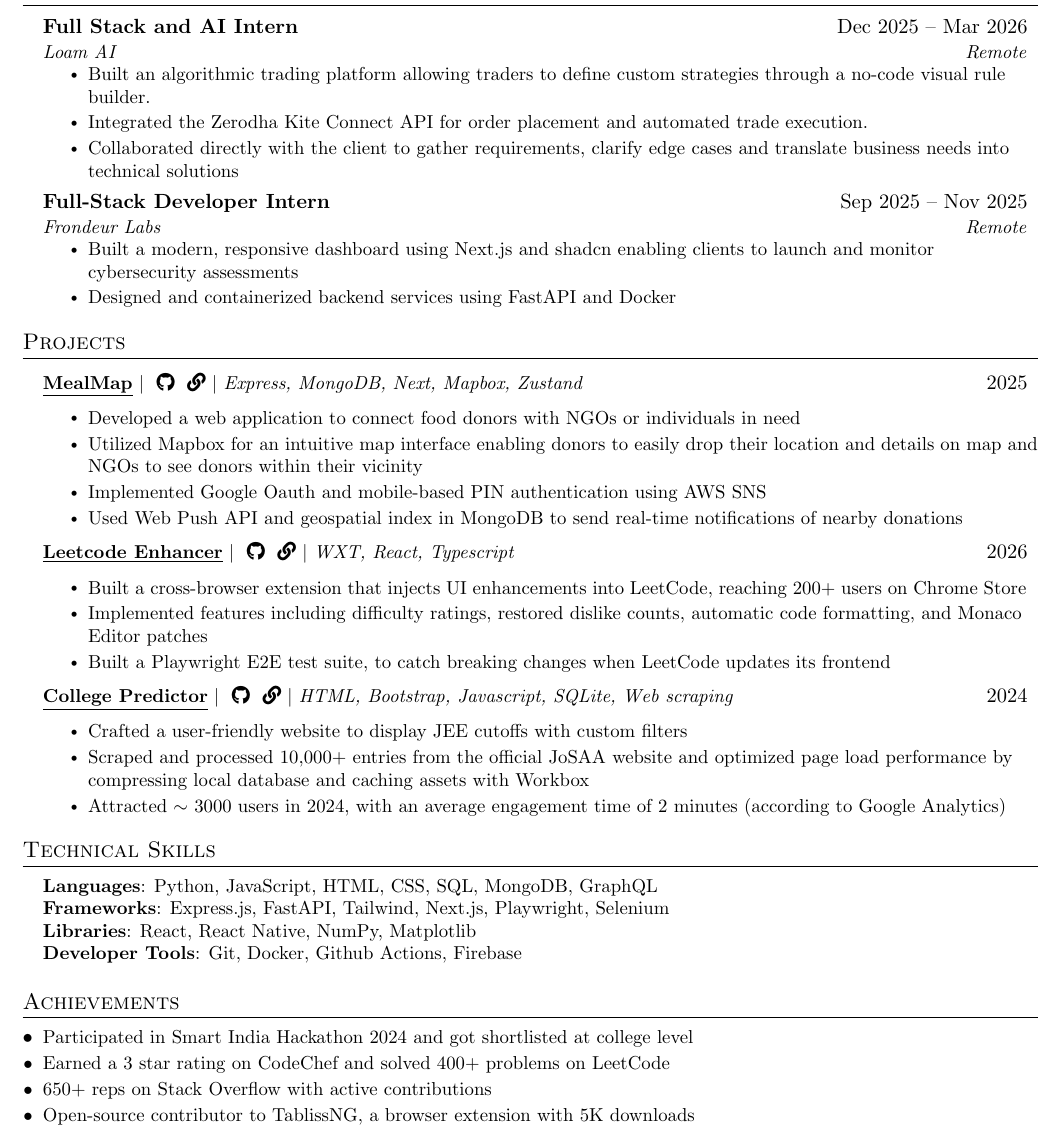
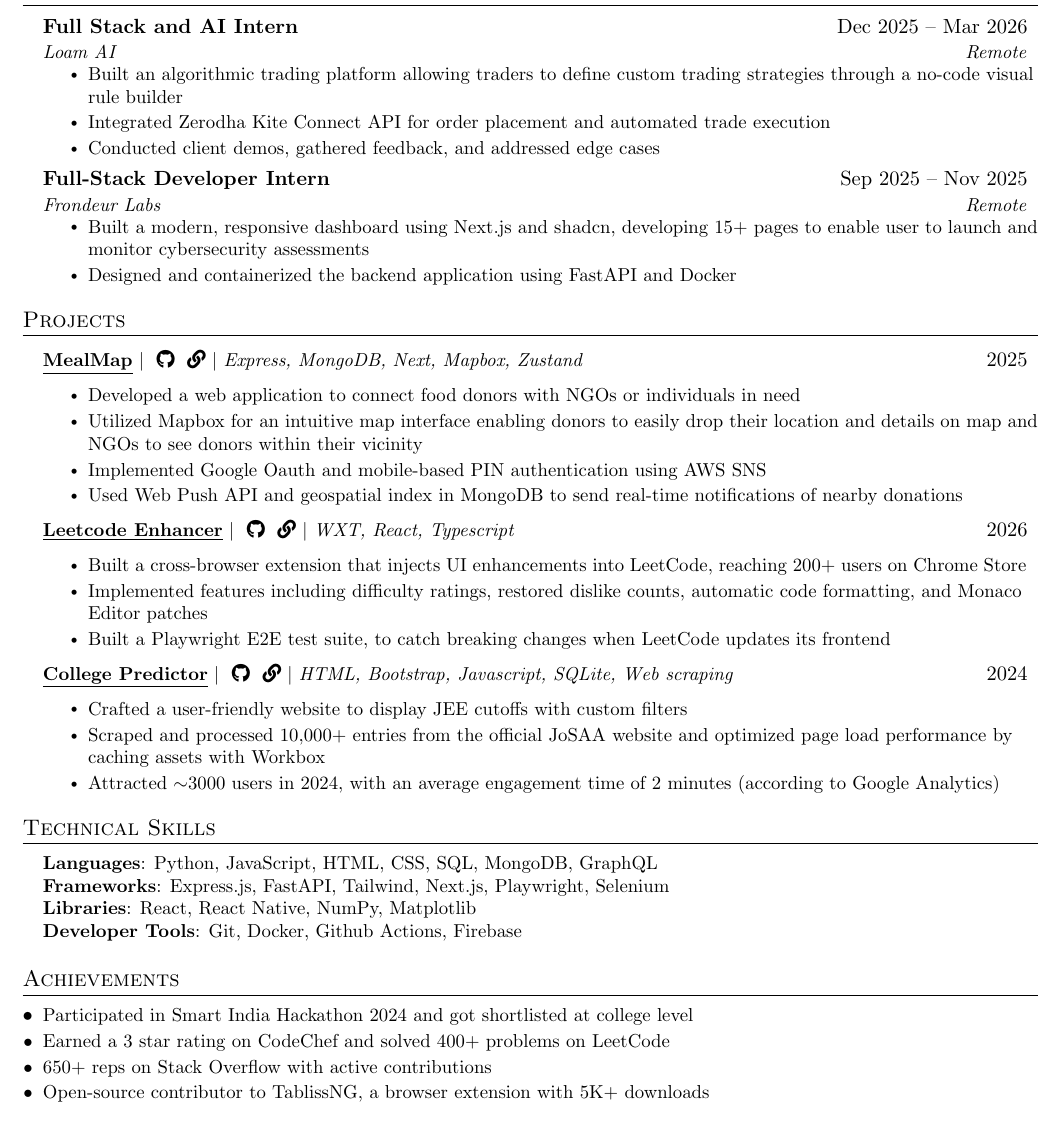
Before and after one commit to Sbrjt/resume, a LaTeX CV (resume.tex): part of the page, cut so that both start at the same text. Compiled offline with pdfLaTeX.

Commit message:
Resume updated

```diff
--- a/resume.tex
+++ b/resume.tex
@@ -158,18 +158,18 @@
       {Full Stack and AI Intern}{Dec 2025 -- Mar 2026}
       {Loam AI}{Remote}
       \resumeItemListStart
-        \resumeItem{Built an algorithmic trading platform allowing traders to define custom strategies through a no-code visual rule builder.}
-        \resumeItem{Integrated the Zerodha Kite Connect API for order placement and automated trade execution.}
+        \resumeItem{Built an algorithmic trading platform allowing traders to define custom trading strategies through a no-code visual rule builder}
+        \resumeItem{Integrated Zerodha Kite Connect API for order placement and automated trade execution}
         % \resumeItem{Engineered a real-time data pipeline using Zerodha WebSockets to stream market prices, aggregate OHLC candles, and compute technical indicators}
-        \resumeItem{Collaborated directly with the client to gather requirements, clarify edge cases and translate business needs into technical solutions}
+        \resumeItem{Conducted client demos, gathered feedback, and addressed edge cases}
       \resumeItemListEnd
 
     \resumeSubheading
       {Full-Stack Developer Intern}{Sep 2025 -- Nov 2025}
       {Frondeur Labs}{Remote}
       \resumeItemListStart
-        \resumeItem{Built a modern, responsive dashboard using Next.js and shadcn enabling clients to launch and monitor cybersecurity assessments}
-        \resumeItem{Designed and containerized backend services using FastAPI and Docker}
+        \resumeItem{Built a modern, responsive dashboard using Next.js and shadcn, developing 15+ pages to enable user to launch and monitor cybersecurity assessments}
+        \resumeItem{Designed and containerized the backend application using FastAPI and Docker}
       \resumeItemListEnd
 
 \begin{comment}
@@ -211,8 +211,8 @@
           {\textbf{{\underline{College Predictor}}}  $|$ \githublink{https://github.com/Sbrjt/josaa-cutoffs} \livelink{https://sbrjt.github.io/josaa-cutoffs/} $|$  \emph{HTML, Bootstrap, Javascript, SQLite, Web scraping}}{2024}
           \resumeItemListStart
             \resumeItem{Crafted a user-friendly website to display JEE cutoffs with custom filters}
-            \resumeItem{Scraped and processed 10,000+ entries from the official JoSAA website and optimized page load performance by compressing local database and caching assets with Workbox}
-            \resumeItem{Attracted $\sim$ 3000 users in 2024, with an average engagement time of 2 minutes (according to Google Analytics)}
+            \resumeItem{Scraped and processed 10,000+ entries from the official JoSAA website and optimized page load performance by caching assets with Workbox}
+            \resumeItem{Attracted $\sim$3000 users in 2024, with an average engagement time of 2 minutes (according to \href{https://datastudio.google.com/embed/u/0/reporting/712fda06-9be5-4dbd-a7ef-75c5f0022977/page/kIV1C}{Google Analytics})}
           \resumeItemListEnd
 
         % \resumeProjectHeading
@@ -243,7 +243,7 @@
      \item \small{Participated in Smart India Hackathon 2024 and got shortlisted at college level}
     \item \small{Earned a 3 star rating on \href{https://www.codechef.com/users/sbrjt}{CodeChef} and solved 400+ problems on \href{https://leetcode.com/u/user1484IW/}{LeetCode}}
     \item \small{650+ reps on \href{https://stackoverflow.com/users/14313852/shub}{Stack Overflow} with active contributions}
-     \item \small{Open-source contributor to \href{https://github.com/BookCatKid/TablissNG/issues?q=author:sbrjt%20is:pr}{TablissNG}, a browser extension with 5K downloads}
+     \item \small{Open-source contributor to \href{https://github.com/BookCatKid/TablissNG/issues?q=author:sbrjt%20is:pr}{TablissNG}, a browser extension with 5K+ downloads}
 \end{itemize}
 
 
```
Also changed, not shown: resume.pdf.
